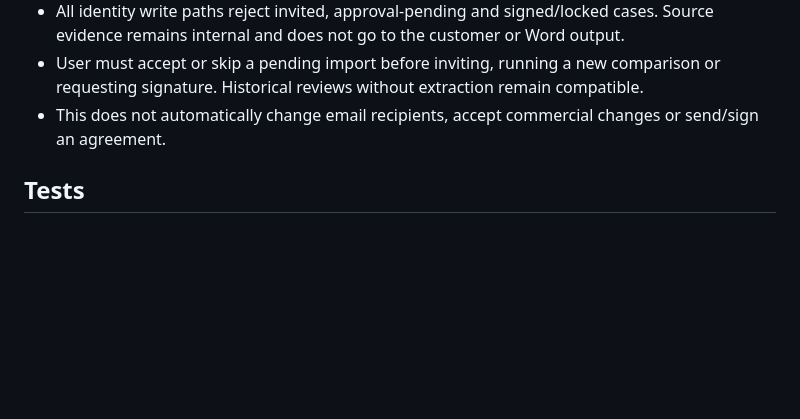
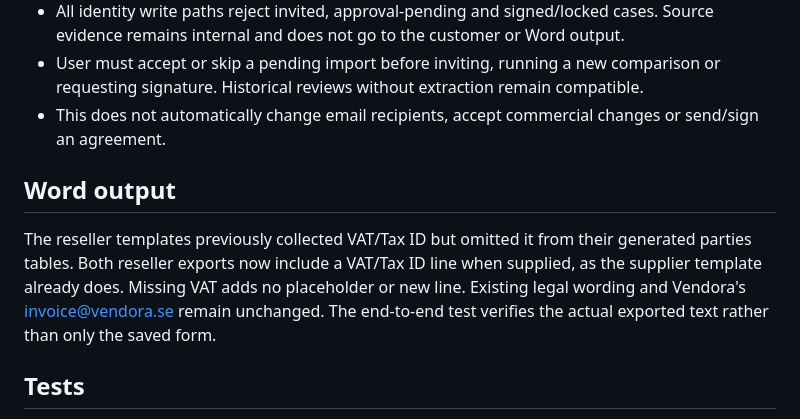
Before and after one commit to ts-droid/vendora-agreements, a Markdown page: docs/counterparty-company-import.md, the part around the change. Rendered like a GitHub page; blank space fills up the shorter version.

Commit message:
docs: record VAT export repair and run full company-import regression suite

```diff
--- a/docs/counterparty-company-import.md
+++ b/docs/counterparty-company-import.md
@@ -19,6 +19,10 @@ Supported details: legal company name, registration number, VAT/Tax ID, explicit
 - User must accept or skip a pending import before inviting, running a new comparison or requesting signature. Historical reviews without extraction remain compatible.
 - This does not automatically change email recipients, accept commercial changes or send/sign an agreement.
 
+## Word output
+
+The reseller templates previously collected VAT/Tax ID but omitted it from their generated parties tables. Both reseller exports now include a VAT/Tax ID line when supplied, as the supplier template already does. Missing VAT adds no placeholder or new line. Existing legal wording and Vendora's invoice@vendora.se remain unchanged. The end-to-end test verifies the actual exported text rather than only the saved form.
+
 ## Tests
 
 Unit tests cover all three agreement types, source attribution, malformed/ambiguous output, wrong-party prevention, field allowlists, stale targets, idempotency, non-mutation and signing guards. An AI plumbing test runs the actual review code with a stub provider and confirms one call containing the extraction schema/instruction. The existing Chrome/PostgreSQL end-to-end test is extended to upload synthetic details, approve them separately, verify persisted archive/form values and actual Word output, then complete both negotiation rounds and signing gates. AI and email are mocked; no production customer records or messages are used.
```
